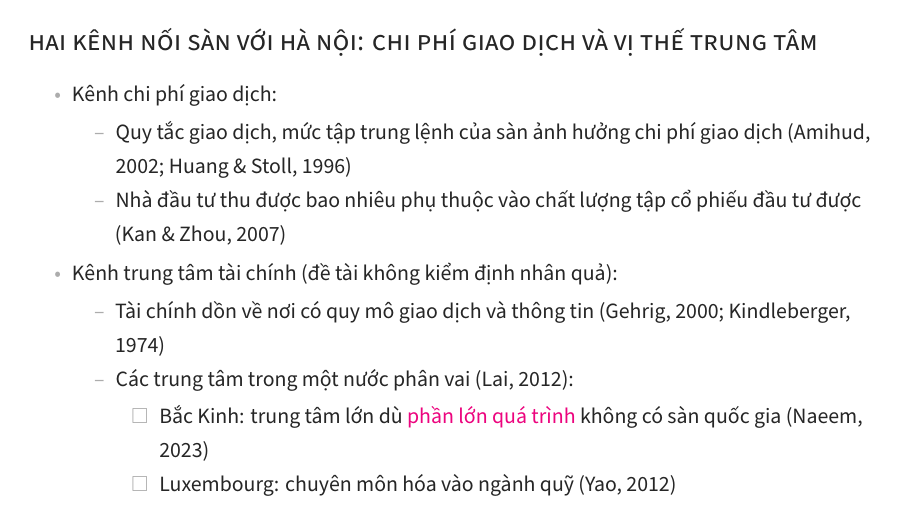
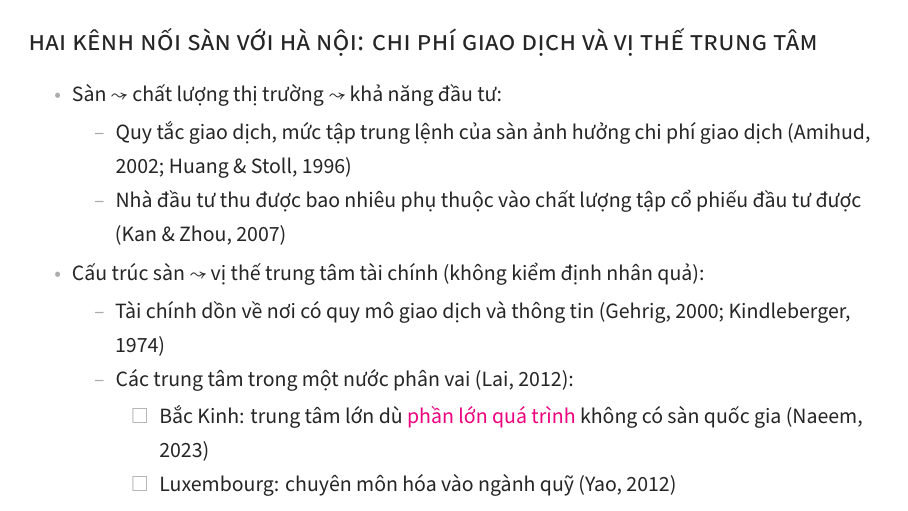
Before and after one commit to trungcandygit/M-n_HTTM, LaTeX slides (latex/slides/slides.tex): page 5 of 43. Compiled offline with XeLaTeX; a missing font is replaced by an installed copy or a similar font.

Commit message:
Khôi phục chuỗi mũi tên ở slide hai kênh
Co-Authored-By: Claude Opus 5.5 <noreply@anthropic.com>
Claude-Session: https://claude.ai/code/session_012s8WfVyLuhc473yaQuJygq

```diff
--- a/latex/slides/slides.tex
+++ b/latex/slides/slides.tex
@@ -77,12 +77,12 @@ Phương thức nào để xây dựng Hà Nội thành trung tâm tài chính v
 \begin{frame}
 \frametitle{Hai kênh nối sàn với Hà Nội: chi phí giao dịch và vị thế trung tâm}
 \begin{itemize}
-\item Kênh chi phí giao dịch:
+\item Sàn \then chất lượng thị trường \then khả năng đầu tư:
 \begin{itemize}
 \item Quy tắc giao dịch, mức tập trung lệnh của sàn ảnh hưởng chi phí giao dịch (Amihud, 2002; Huang \& Stoll, 1996)
 \item Nhà đầu tư thu được bao nhiêu phụ thuộc vào chất lượng tập cổ phiếu đầu tư được (Kan \& Zhou, 2007)
 \end{itemize}
-\item Kênh trung tâm tài chính (đề tài không kiểm định nhân quả):
+\item Cấu trúc sàn \then vị thế trung tâm tài chính (không kiểm định nhân quả):
 \begin{itemize}
 \item Tài chính dồn về nơi có quy mô giao dịch và thông tin (Gehrig, 2000; Kindleberger, 1974)
 \item Các trung tâm trong một nước phân vai (Lai, 2012):
```
Also changed, not shown: CLAUDE.md (+1 -1 lines), outputs/slides/slides-final.pdf.
